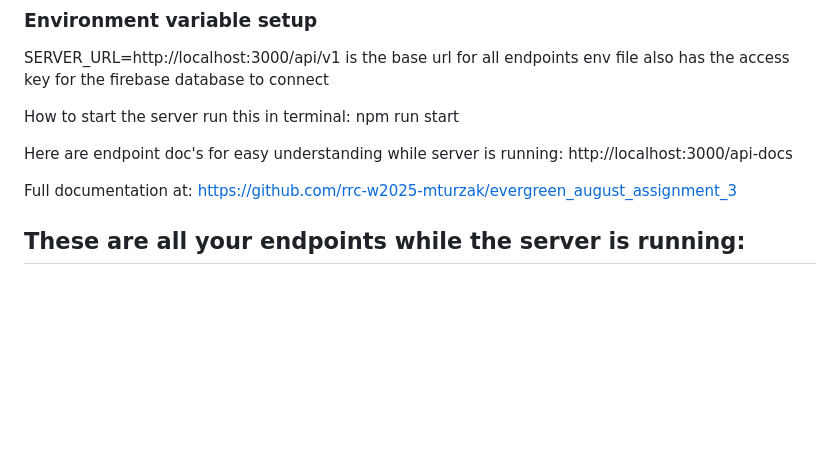
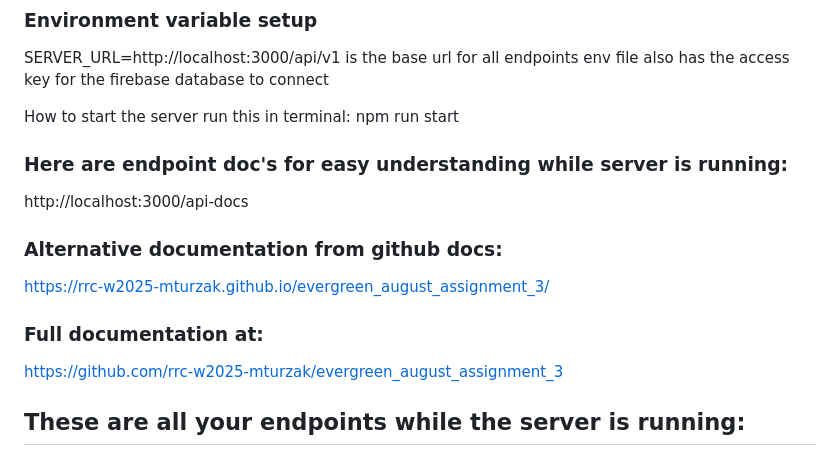
Before and after one commit to rrc-w2025-mturzak/evergreen_august_assignment_3, a Markdown page: README.md, the part around the change. Rendered like a GitHub page; blank space fills up the shorter version.

```diff
--- a/README.md
+++ b/README.md
@@ -32,10 +32,13 @@ env file also has the access key for the firebase database to connect
 How to start the server
 run this in terminal: npm run start
 
-Here are endpoint doc's for easy understanding while server is running:
+### Here are endpoint doc's for easy understanding while server is running:
 http://localhost:3000/api-docs
 
-Full documentation at:
+### Alternative documentation from github docs:
+https://rrc-w2025-mturzak.github.io/evergreen_august_assignment_3/
+
+### Full documentation at:
 https://github.com/rrc-w2025-mturzak/evergreen_august_assignment_3
 
 ## These are all your endpoints while the server is running:
```
